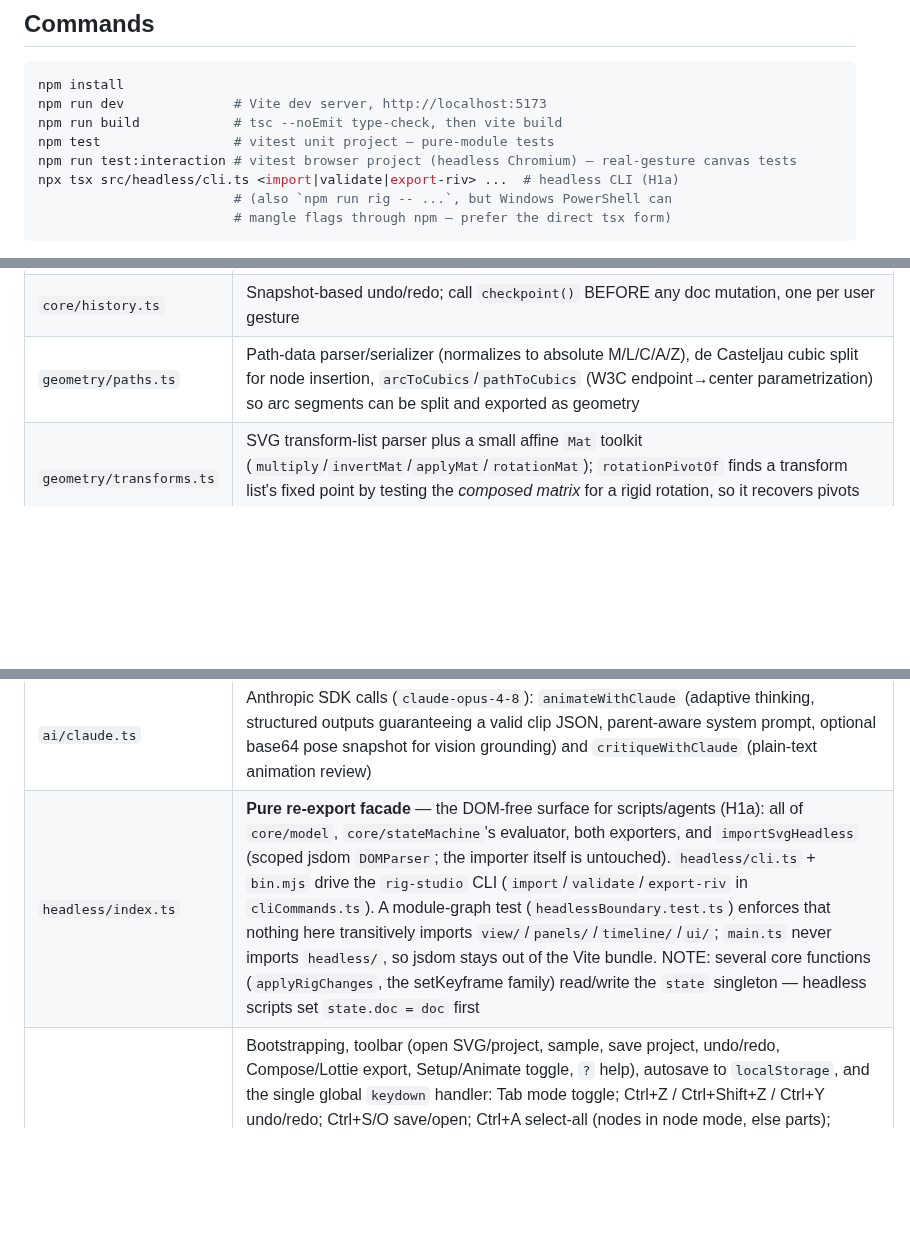
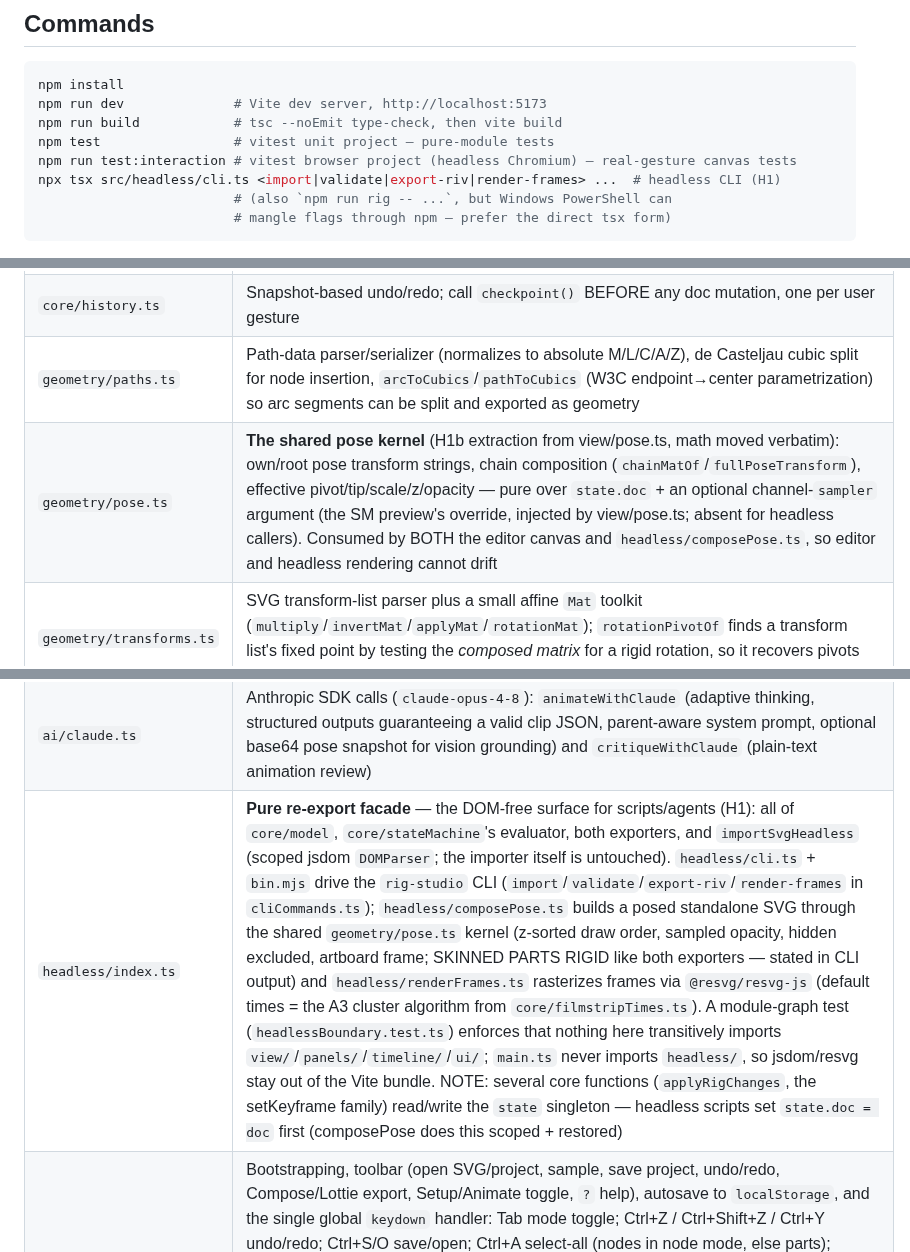
Before and after one commit to sladewasinger/RigStudio, a Markdown page: CLAUDE.md, 3 parts joined by grey strips. Drawn GitHub-style; blank space fills up the shorter version.

Commit message:
Docs: H1 COMPLETE (H1b 4a3322f) - shared pose kernel + render-frames rows
Co-Authored-By: Claude Fable 5 <noreply@anthropic.com>

````diff
--- a/CLAUDE.md
+++ b/CLAUDE.md
@@ -29,7 +29,7 @@ npm run dev              # Vite dev server, http://localhost:5173
 npm run build            # tsc --noEmit type-check, then vite build
 npm test                 # vitest unit project — pure-module tests
 npm run test:interaction # vitest browser project (headless Chromium) — real-gesture canvas tests
-npx tsx src/headless/cli.ts <import|validate|export-riv> ...  # headless CLI (H1a)
+npx tsx src/headless/cli.ts <import|validate|export-riv|render-frames> ...  # headless CLI (H1)
                          # (also `npm run rig -- ...`, but Windows PowerShell can
                          # mangle flags through npm — prefer the direct tsx form)
 ```
@@ -107,6 +107,7 @@ from the console; `window.__smPanel` drives the state-machine editor determinist
 | `panels/index.ts` | **Pure re-export facade** over `src/panels/`'s submodules — consumers import ONLY `./panels`, never deep paths. `panels/icons.ts` (the inline SVG icon set + `icon`/`iconButton` helpers), `panels/layers.ts` (Layers **tree** — parts nest under their parent, fold open to show child paths, drag-to-parent / drop-to-unparent), `panels/inspector.ts` (itself a pure facade over `panels/inspectorSections/` — shared field builders, transform incl. keyed z/opacity/sx-sy, bone, stacking, skinning, align & distribute, node-operations, object/style+artboard sections, `panel.ts` orchestration), `panels/ai/` (the Claude assistant panel package — panel/apply/preview/previewBar/fields/requests/state/threadStrip/threads/templates/polish behind its own index.ts, mounted at the bottom of the inspector), `panels/canvasTools.ts` (the tool switcher, snap toggle, and flip/group/ungroup/bind actions shown above the canvas). `panels/smPanel.ts` (state-machine editor) lives alongside these but is imported directly by its consumers (`main.ts`, `timeline/timeline.ts`), not re-exported by the facade |
 | `core/history.ts` | Snapshot-based undo/redo; call `checkpoint()` BEFORE any doc mutation, one per user gesture |
 | `geometry/paths.ts` | Path-data parser/serializer (normalizes to absolute M/L/C/A/Z), de Casteljau cubic split for node insertion, `arcToCubics`/`pathToCubics` (W3C endpoint→center parametrization) so arc segments can be split and exported as geometry |
+| `geometry/pose.ts` | **The shared pose kernel** (H1b extraction from view/pose.ts, math moved verbatim): own/root pose transform strings, chain composition (`chainMatOf`/`fullPoseTransform`), effective pivot/tip/scale/z/opacity — pure over `state.doc` + an optional channel-`sampler` argument (the SM preview's override, injected by view/pose.ts; absent for headless callers). Consumed by BOTH the editor canvas and `headless/composePose.ts`, so editor and headless rendering cannot drift |
 | `geometry/transforms.ts` | SVG transform-list parser plus a small affine `Mat` toolkit (`multiply`/`invertMat`/`applyMat`/`rotationMat`); `rotationPivotOf` finds a transform list's fixed point by testing the *composed matrix* for a rigid rotation, so it recovers pivots regardless of whether Inkscape wrote `rotate(...)` or an equivalent `matrix(...)` |
 | `io/exportLottie.ts` | `RigDoc` + one clip → Lottie JSON (v5.7.0, 60fps): a root null layer for whole-figure translate/scale, one shape layer per part with Lottie-native `parent` layer references mirroring the bone hierarchy, geometry flattened through baked SVG transforms with arcs converted to cubics, easings converted to bezier handles |
 | `io/riv/index.ts` | **Pure re-export facade** over `src/io/riv/` — `RigDoc` + ALL clips → Rive `.riv` binary (format major 7); consumers import ONLY `./io/riv`, never a deep path. Modules: `writer.ts` (varuint/ToC binary primitives + header assembly), `keys.ts` (typeKey/propertyKey table derived from rive-runtime `dev/defs`, cited in-file, + shared enums), `scene.ts` (the `exportRiv()` entry: Backboard→Artboard→Node-per-part-at-pivot — geometry baked to docPoint−pivot, rest scale/skew baked in, rotation in RADIANS — Shape/PointsPath/CubicDetachedVertex geometry, Fill/Stroke/SolidColor with opacity folded into alpha, draw-order-REVERSED shape emission), `animation.ts` (one LinearAnimation per clip with KeyedObject/KeyedProperty/KeyFrameDouble + CubicEaseInterpolators — interpolators emitted BEFORE animations, animation objects consume no component index), `stateMachine.ts` (the SM object tree). Deterministic bytes; playback-only (the Rive editor cannot import .riv). The standalone test decoder lives in `src/__tests__/rivDecoder.ts` |
@@ -119,7 +120,7 @@ from the console; `window.__smPanel` drives the state-machine editor determinist
 | `core/stateMachine.ts` | Pure state-machine evaluator (`createSMInstance`): entry resolution, any-then-current transition evaluation (array order, at most one per advance), bool/number/trigger conditions (triggers arm until consumed at end of an advance's evaluation), crossfade blending running both clip clocks with the absolute-keys/rest-fallback rule, exit-freeze, rest pseudo-state (`SM_REST_STATE_ID`); deterministic — time flows only through `advance(dtMs)` |
 | `panels/smPanel.ts` | **Pure re-export facade** over `src/panels/sm/` — the state-machine editor UI (the timeline's `🔀 logic` view). Modules: `sm/state.ts` (shared session ctx + rerender hook), `sm/graphCamera.ts` (state-box geometry, per-machine pan/zoom viewport), `sm/graphInteract.ts` (drag-to-move, click-click transition arming, create/delete gestures), `sm/graph.ts` (graph bar + node/edge drawing; positions persist on `SMState.x/y`), `sm/preview.ts` (▶ preview engine: SMInstance + rAF driving the canvas via view's `setPoseSampler`, capture-phase pointer listeners mapping canvas hits ancestor-inclusive to listener actions, `window.__smPanel` debug hook with deterministic `tick(dtMs)`), `sm/props.ts` (right column: state/transition property editors incl. conditions/duration/exit-time), `sm/header.ts` (machine CRUD + preview button), `sm/globals.ts` (left column: inputs with live preview controls, listeners editor), `sm/panel.ts` (`buildSMPanel` orchestration + Delete/Escape hooks) |
 | `ai/claude.ts` | Anthropic SDK calls (`claude-opus-4-8`): `animateWithClaude` (adaptive thinking, structured outputs guaranteeing a valid clip JSON, parent-aware system prompt, optional base64 pose snapshot for vision grounding) and `critiqueWithClaude` (plain-text animation review) |
-| `headless/index.ts` | **Pure re-export facade** — the DOM-free surface for scripts/agents (H1a): all of `core/model`, `core/stateMachine`'s evaluator, both exporters, and `importSvgHeadless` (scoped jsdom `DOMParser`; the importer itself is untouched). `headless/cli.ts` + `bin.mjs` drive the `rig-studio` CLI (`import`/`validate`/`export-riv` in `cliCommands.ts`). A module-graph test (`headlessBoundary.test.ts`) enforces that nothing here transitively imports `view/`/`panels/`/`timeline/`/`ui/`; `main.ts` never imports `headless/`, so jsdom stays out of the Vite bundle. NOTE: several core functions (`applyRigChanges`, the setKeyframe family) read/write the `state` singleton — headless scripts set `state.doc = doc` first |
+| `headless/index.ts` | **Pure re-export facade** — the DOM-free surface for scripts/agents (H1): all of `core/model`, `core/stateMachine`'s evaluator, both exporters, and `importSvgHeadless` (scoped jsdom `DOMParser`; the importer itself is untouched). `headless/cli.ts` + `bin.mjs` drive the `rig-studio` CLI (`import`/`validate`/`export-riv`/`render-frames` in `cliCommands.ts`); `headless/composePose.ts` builds a posed standalone SVG through the shared `geometry/pose.ts` kernel (z-sorted draw order, sampled opacity, hidden excluded, artboard frame; SKINNED PARTS RIGID like both exporters — stated in CLI output) and `headless/renderFrames.ts` rasterizes frames via `@resvg/resvg-js` (default times = the A3 cluster algorithm from `core/filmstripTimes.ts`). A module-graph test (`headlessBoundary.test.ts`) enforces that nothing here transitively imports `view/`/`panels/`/`timeline/`/`ui/`; `main.ts` never imports `headless/`, so jsdom/resvg stay out of the Vite bundle. NOTE: several core functions (`applyRigChanges`, the setKeyframe family) read/write the `state` singleton — headless scripts set `state.doc = doc` first (composePose does this scoped + restored) |
 | `main.ts` | Bootstrapping, toolbar (open SVG/project, sample, save project, undo/redo, Compose/Lottie export, Setup/Animate toggle, `?` help), autosave to `localStorage`, and the single global `keydown` handler: Tab mode toggle; Ctrl+Z / Ctrl+Shift+Z / Ctrl+Y undo/redo; Ctrl+S/O save/open; Ctrl+A select-all (nodes in node mode, else parts); Ctrl+D duplicate parts (Setup, skips skinned); Ctrl+G / Ctrl+Shift+G group/ungroup; Ctrl+C/V keyframe copy-paste; V/T/R/I tool keys; `%` snapping toggle; Shift+H / Shift+V flips; `+`/`-` zoom; `?`/F1 help overlay; PageUp/PageDown z-order; Delete and arrows resolve by context (animate keys → nodes → setup parts → playhead scrub); Escape tiers (help overlay → bone placement → path → group/deselect); `F` fit-view; Space play (F/Space/letter keys fire only without ctrl/meta/alt) |
 
 ## Roadmap
````
Also changed, not shown: other parts of CLAUDE.md (+1 -1 lines), ROADMAP.md (+10 -4 lines).
